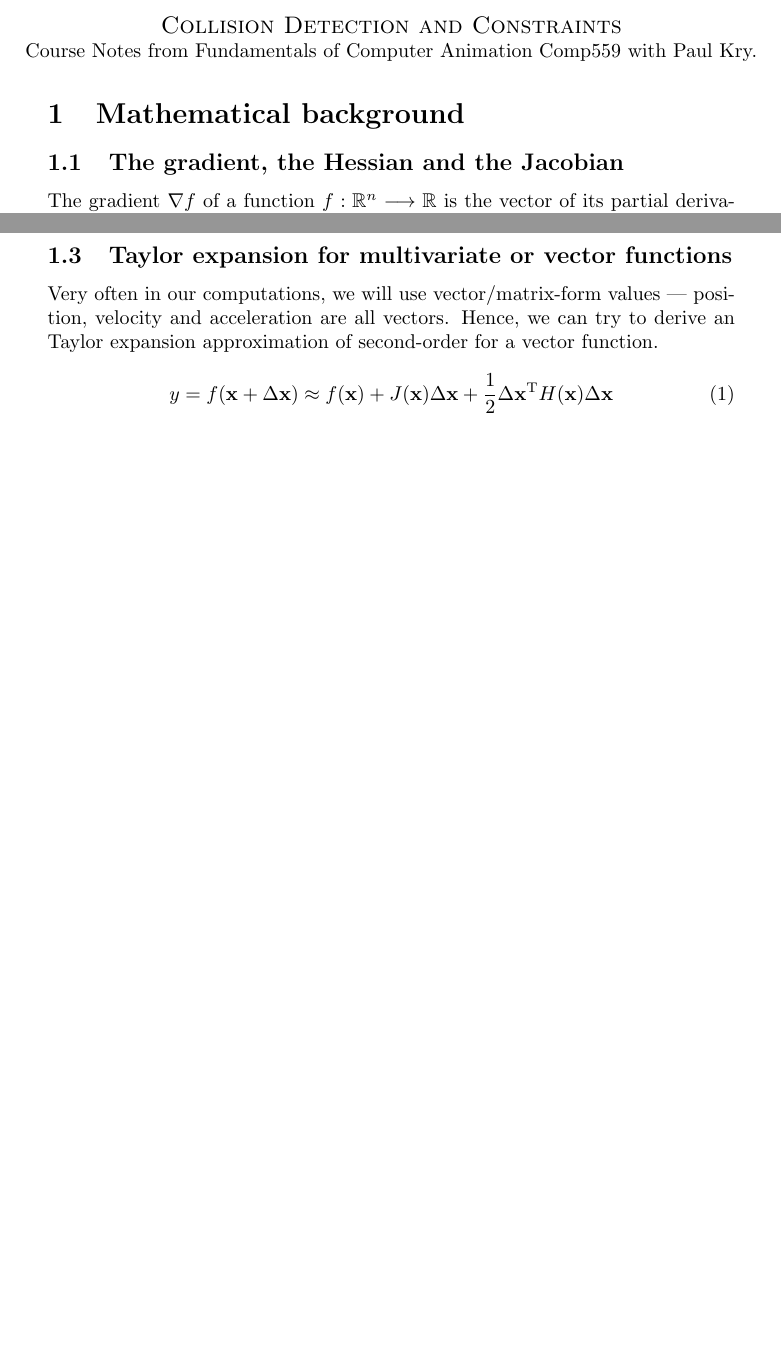
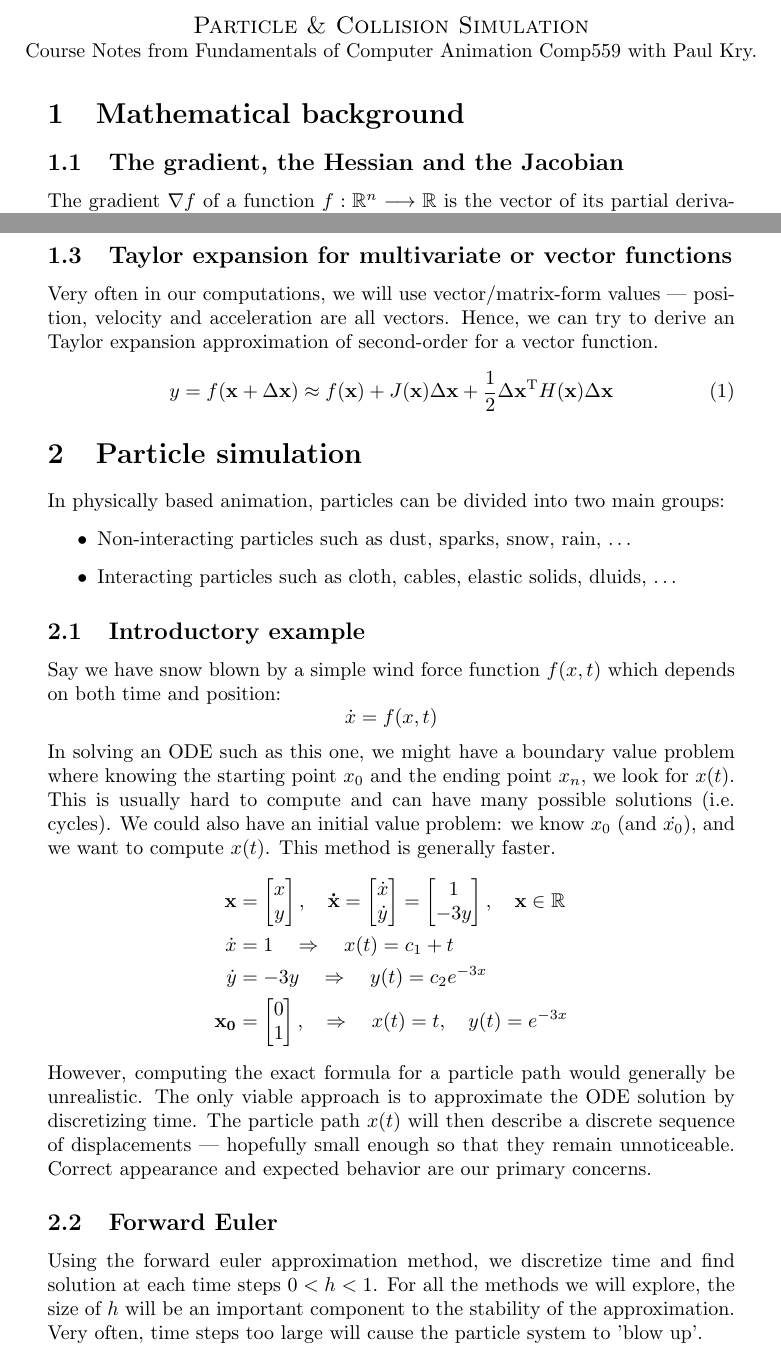
Before and after one commit to num3ric/Comp559-Notes, a LaTeX document (notes.tex): two parts of pages 1 and 3 of 3, joined at a grey line, cut at the place of the change, the shorter picture padded with empty space. Compiled offline with pdfLaTeX.

Commit message:
Starting Forward Euler.

```diff
--- a/notes.tex
+++ b/notes.tex
@@ -2,7 +2,7 @@
 \usepackage{mathtools}
 \usepackage{amssymb}
 \begin{document}
-\centerline{\sc \large Collision Detection and Constraints}
+\centerline{\sc \large Particle \& Collision Simulation}
 \centerline{Course Notes from Fundamentals of Computer Animation Comp559 with Paul Kry.}
 
 \section{Mathematical background}
@@ -92,4 +92,27 @@ Hence, we can try to derive an Taylor expansion approximation of second-order fo
 \begin{align}
     y=f(\mathbf{x}+\Delta\mathbf{x})\approx f(\mathbf{x}) + J(\mathbf{x})\Delta \mathbf{x} +\frac{1}{2} \Delta\mathbf{x}^\mathrm{T} H(\mathbf{x}) \Delta\mathbf{x}
 \end{align}
+\section{Particle simulation}
+In physically based animation, particles can be divided into two main groups:
+\begin{itemize}
+\item Non-interacting particles such as dust, sparks, snow, rain, \ldots
+\item Interacting particles such as cloth, cables, elastic solids, dluids, \ldots
+\end{itemize}
+\subsection{Introductory example}
+Say we have snow blown by a simple wind force function $f(x, t)$ which depends on both time and position:
+\[\dot{x} = f(x, t)\]
+In solving an ODE such as this one, we might have a boundary value problem where knowing the starting point $x_0$ and the ending point $x_n$, we look for $x(t)$. This is usually hard to compute and can have many possible solutions (i.e. cycles). We could also have an initial value problem: we know $x_0$ (and $\dot{x_0}$), and we want to compute $x(t)$. This method is generally faster.
+\begin{align*}
+    \mathbf{x} &= \begin{bmatrix} x \\ y \end{bmatrix}, \quad
+    \mathbf{\dot{x}} = \begin{bmatrix} \dot{x} \\ \dot{y} \end{bmatrix} = \begin{bmatrix} 1 \\ -3y \end{bmatrix}, \quad
+    \mathbf{x} \in \mathbb{R} \\
+    \dot{x} &= 1 \quad \Rightarrow \quad x(t) = c_1+t \\
+    \dot{y} &= -3y \quad \Rightarrow \quad y(t) = c_2 e^{-3 x} \\
+    \mathbf{x_0} &= \begin{bmatrix} 0 \\ 1 \end{bmatrix}, \quad \Rightarrow \quad
+    x(t) = t, \quad y(t) = e^{-3 x}
+\end{align*}
+However, computing the exact formula for a particle path would generally be unrealistic. The only viable approach is to approximate the ODE solution by discretizing time. The particle path $x(t)$ will then describe a discrete sequence of displacements --- hopefully small enough so that they remain unnoticeable. Correct appearance and expected behavior are our primary concerns.
+\subsection{Forward Euler}
+Using the forward euler approximation method, we discretize time and find solution at each time steps $0<h<1$. For all the methods we will explore, the size of $h$ will be an important component to the stability of the approximation. Very often, time steps too large will cause the particle system to 'blow up'.
+
 \end{document}
```
